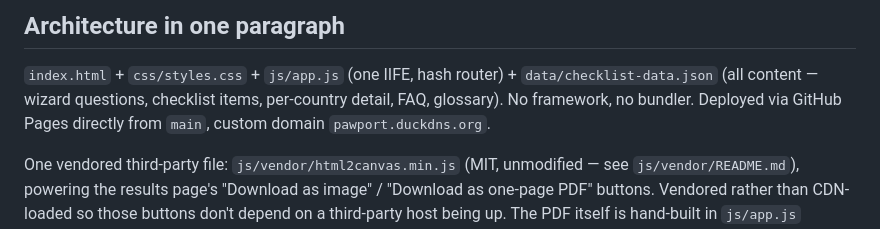
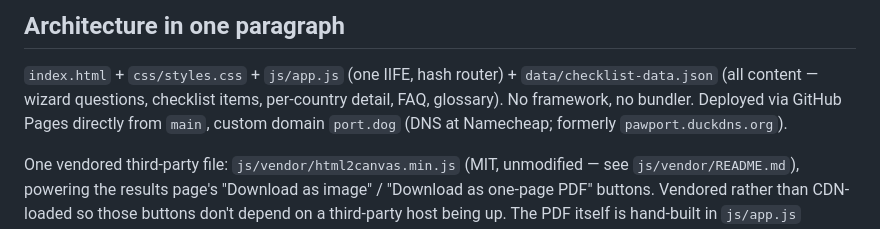
Before and after one commit to njmurarka/pawport, a Markdown page: CLAUDE.md, the part around the change. GitHub-like rendering.

```diff
--- a/CLAUDE.md
+++ b/CLAUDE.md
@@ -10,7 +10,8 @@ this file is the short, operational version: what to do, not why.
 `index.html` + `css/styles.css` + `js/app.js` (one IIFE, hash router) +
 `data/checklist-data.json` (all content — wizard questions, checklist items,
 per-country detail, FAQ, glossary). No framework, no bundler. Deployed via
-GitHub Pages directly from `main`, custom domain `pawport.duckdns.org`.
+GitHub Pages directly from `main`, custom domain `port.dog` (DNS at Namecheap;
+formerly `pawport.duckdns.org`).
 
 One vendored third-party file: `js/vendor/html2canvas.min.js` (MIT,
 unmodified — see `js/vendor/README.md`), powering the results page's
```
Also changed, not shown: PROJECT-MEMORY.md (+4 -0 lines).
